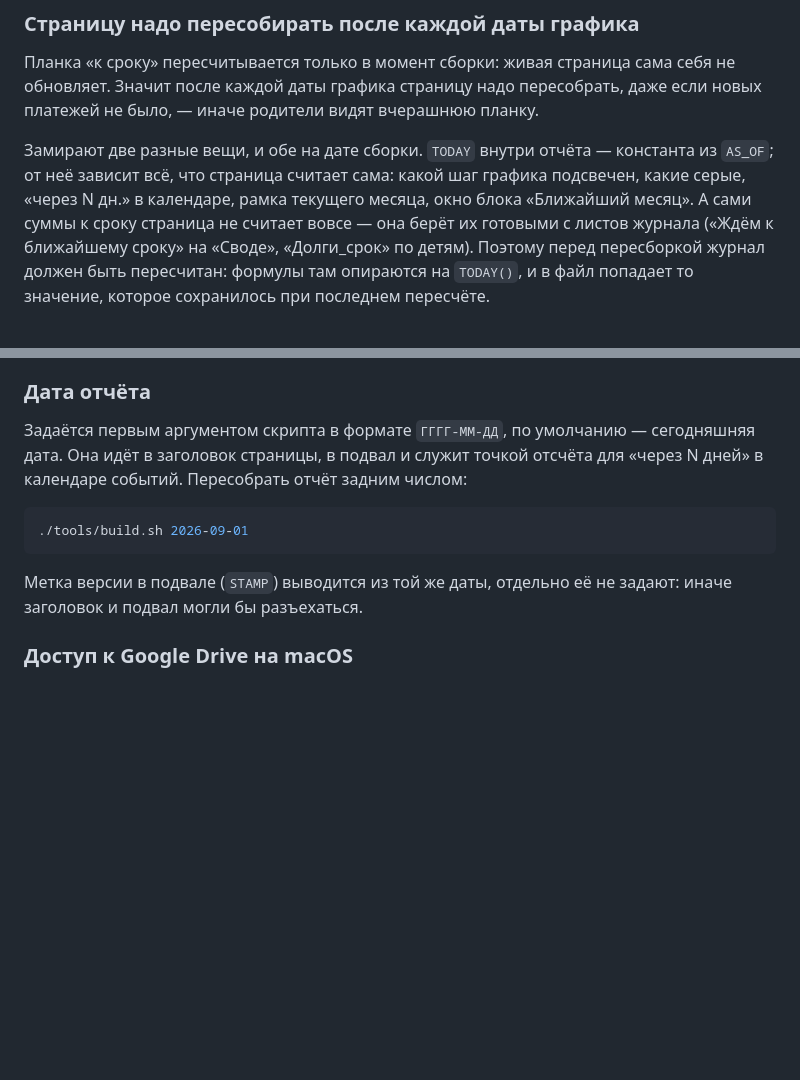
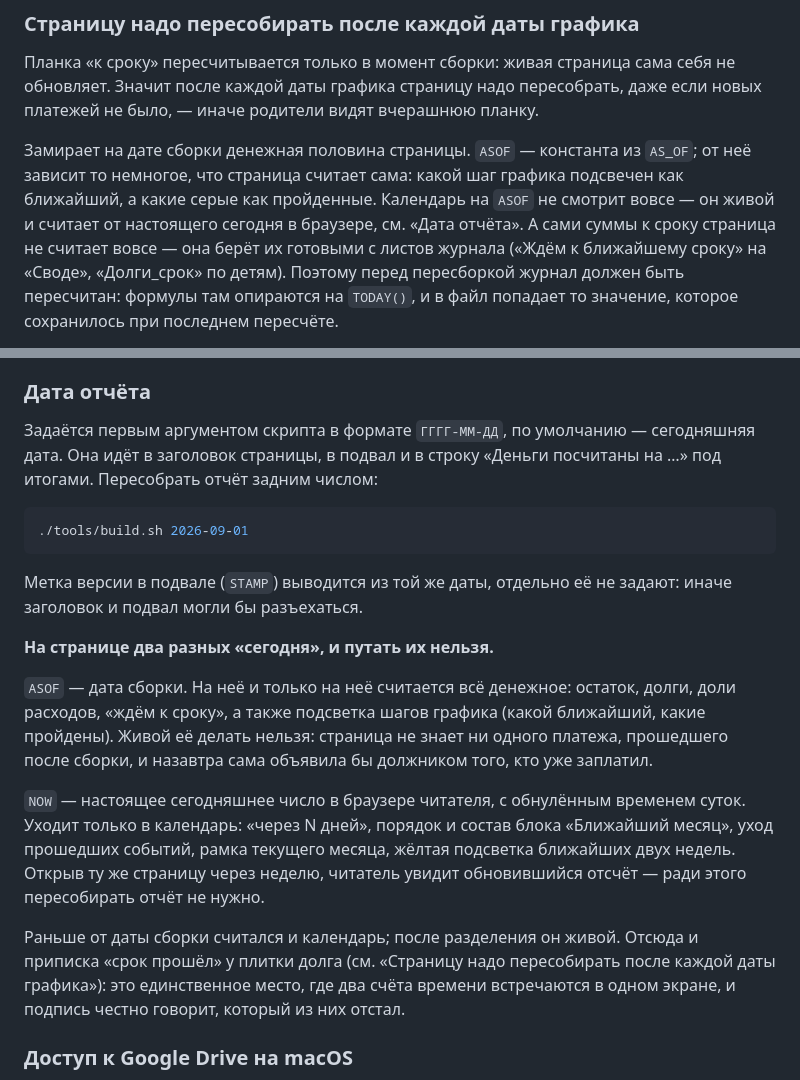
Before and after one commit to OlegElis/school-kassa-dashboard, a Markdown page: README.md, 2 parts joined by grey strips. Rendered like a GitHub page; blank space fills up the shorter version.

Commit message:
README: раздел «Дата отчёта» под нынешнее разделение ASOF и NOW
Строка про то, что дата сборки служит точкой отсчёта для «через N дней»,
описывала поведение до разделения. Календарь считает от настоящего сегодня
в браузере; дата сборки держит деньги и подсветку шагов графика. Тот же
устаревший список был во втором месте - в разделе про пересборку.

Co-Authored-By: Claude Opus 5 (1M context) <noreply@anthropic.com>
Claude-Session: https://claude.ai/code/session_017YXjhdsLdr6vJtEVNetRRo

````diff
--- a/README.md
+++ b/README.md
@@ -317,10 +317,11 @@ printf 'PASSWORD=код\n' > .env.local
 сама себя не обновляет. Значит после каждой даты графика страницу надо пересобрать,
 даже если новых платежей не было, — иначе родители видят вчерашнюю планку.
 
-Замирают две разные вещи, и обе на дате сборки. `TODAY` внутри отчёта — константа
-из `AS_OF`; от неё зависит всё, что страница считает сама: какой шаг графика
-подсвечен, какие серые, «через N дн.» в календаре, рамка текущего месяца, окно
-блока «Ближайший месяц». А сами суммы к сроку страница не считает вовсе — она
+Замирает на дате сборки денежная половина страницы. `ASOF` — константа из
+`AS_OF`; от неё зависит то немногое, что страница считает сама: какой шаг графика
+подсвечен как ближайший, а какие серые как пройденные. Календарь на `ASOF` не
+смотрит вовсе — он живой и считает от настоящего сегодня в браузере, см. «Дата
+отчёта». А сами суммы к сроку страница не считает вовсе — она
 берёт их готовыми с листов журнала («Ждём к ближайшему сроку» на «Своде»,
 «Долги_срок» по детям). Поэтому перед пересборкой журнал должен быть пересчитан:
 формулы там опираются на `TODAY()`, и в файл попадает то значение, которое
@@ -478,8 +479,8 @@ python. Теперь разрешение выдано скрипту (`Bash(./t
 ### Дата отчёта
 
 Задаётся первым аргументом скрипта в формате `ГГГГ-ММ-ДД`, по умолчанию —
-сегодняшняя дата. Она идёт в заголовок страницы, в подвал и служит точкой
-отсчёта для «через N дней» в календаре событий. Пересобрать отчёт задним числом:
+сегодняшняя дата. Она идёт в заголовок страницы, в подвал и в строку «Деньги
+посчитаны на …» под итогами. Пересобрать отчёт задним числом:
 
 ```bash
 ./tools/build.sh 2026-09-01
@@ -487,6 +488,25 @@ python. Теперь разрешение выдано скрипту (`Bash(./t
 
 Метка версии в подвале (`STAMP`) выводится из той же даты, отдельно её не
 задают: иначе заголовок и подвал могли бы разъехаться.
+
+**На странице два разных «сегодня», и путать их нельзя.**
+
+`ASOF` — дата сборки. На неё и только на неё считается всё денежное: остаток,
+долги, доли расходов, «ждём к сроку», а также подсветка шагов графика (какой
+ближайший, какие пройдены). Живой её делать нельзя: страница не знает ни одного
+платежа, прошедшего после сборки, и назавтра сама объявила бы должником того,
+кто уже заплатил.
+
+`NOW` — настоящее сегодняшнее число в браузере читателя, с обнулённым временем
+суток. Уходит только в календарь: «через N дней», порядок и состав блока
+«Ближайший месяц», уход прошедших событий, рамка текущего месяца, жёлтая
+подсветка ближайших двух недель. Открыв ту же страницу через неделю, читатель
+увидит обновившийся отсчёт — ради этого пересобирать отчёт не нужно.
+
+Раньше от даты сборки считался и календарь; после разделения он живой. Отсюда
+и приписка «срок прошёл» у плитки долга (см. «Страницу надо пересобирать после
+каждой даты графика»): это единственное место, где два счёта времени встречаются
+в одном экране, и подпись честно говорит, который из них отстал.
 
 ### Доступ к Google Drive на macOS
 
````
